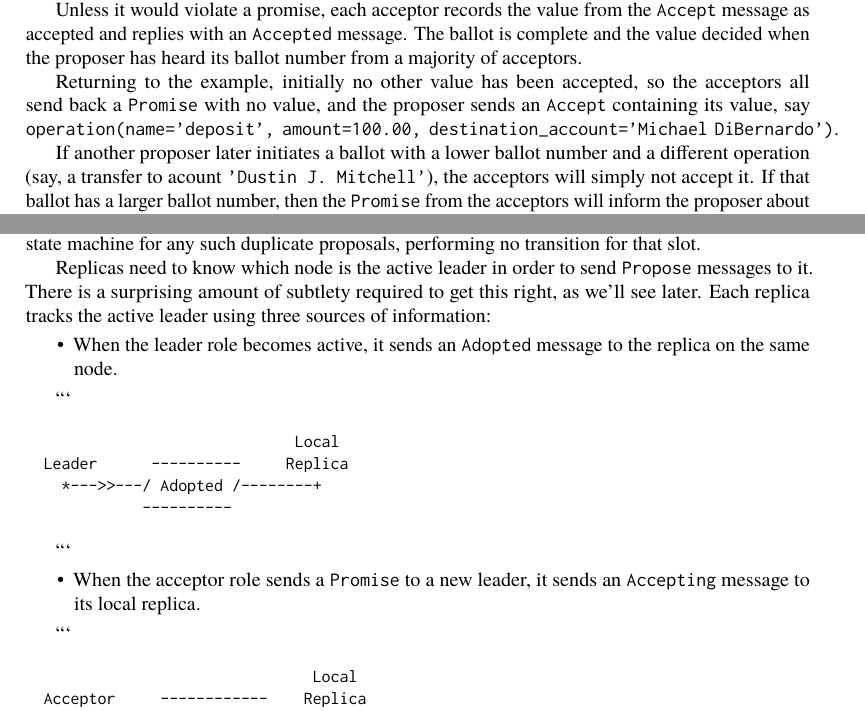
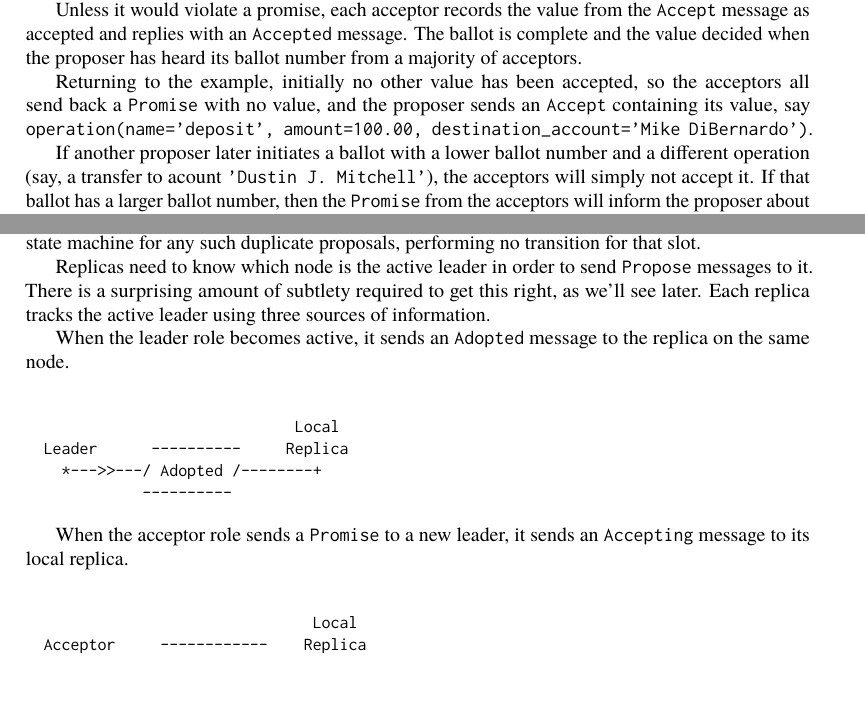
Before and after one commit to aosabook/500lines, a LaTeX thesis (tex/500L.tex, which reads tex/cluster.tex): two parts of pages 14 and 20 of 159, joined at a grey line, cut so that both start at the same text. Compiled offline with pdfLaTeX.

Commit message:
Typeset up to `Leader`.

````diff
--- a/tex/cluster.tex
+++ b/tex/cluster.tex
@@ -192,7 +192,7 @@ acceptors.
 Returning to the example, initially no other value has been accepted, so
 the acceptors all send back a \texttt{Promise} with no value, and the
 proposer sends an \texttt{Accept} containing its value, say
-\texttt{operation(name='deposit', amount=100.00, destination\_account='Michael DiBernardo')}.
+\texttt{operation(name='deposit', amount=100.00, destination\_account='Mike DiBernardo')}.
 
 If another proposer later initiates a ballot with a lower ballot number
 and a different operation (say, a transfer to acount
@@ -627,33 +632,20 @@ proposals, performing no transition for that slot.
 Replicas need to know which node is the active leader in order to send
 \texttt{Propose} messages to it. There is a surprising amount of
 subtlety required to get this right, as we'll see later. Each replica
-tracks the active leader using three sources of information:
-
-\begin{aosaitemize}
-
-\item
+tracks the active leader using three sources of information.
+
 When the leader role becomes active, it sends an \texttt{Adopted}
 message to the replica on the same node.
-\end{aosaitemize}
-
-```
-
-\begin{verbatim}
+
+\begin{verbatim}
+
                               Local
   Leader      ----------     Replica
     *--->>---/ Adopted /--------+
              ----------
 \end{verbatim}
 
-```
-
-\begin{aosaitemize}
-
-\item
 When the acceptor role sends a \texttt{Promise} to a new leader, it
 sends an \texttt{Accepting} message to its local replica.
-\end{aosaitemize}
-
-```
-
-\begin{verbatim}
+
+\begin{verbatim}
````
Also changed, not shown: tex/cluster.tex (40 more changed lines), 1 other file. Lines whose indentation alone changed are shown as unchanged.
